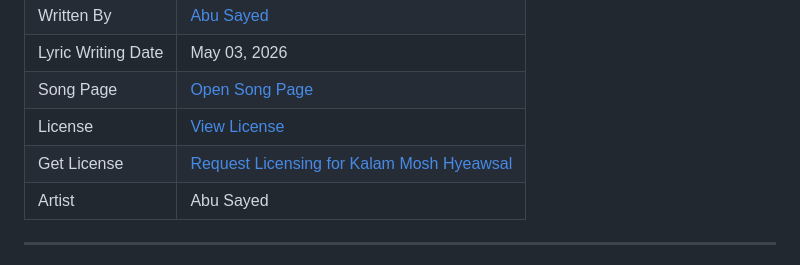
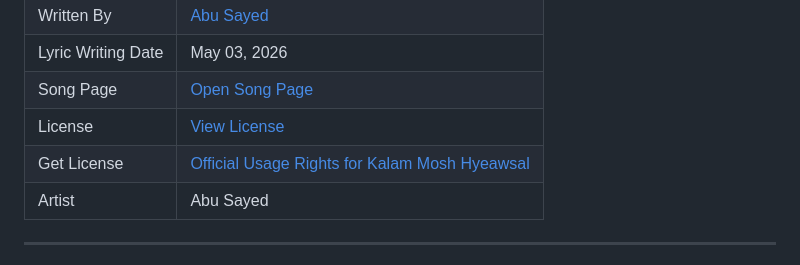
Before and after one commit to ImAbuSayed/kalam-mosh-hyeawsal, a Markdown page: README.md, the part around the change. GitHub-like rendering.

Commit message:
docs: update public README

```diff
--- a/README.md
+++ b/README.md
@@ -13,7 +13,7 @@
 | Lyric Writing Date | May 03, 2026 |
 | Song Page | [Open Song Page](https://imabusayed.github.io/kalam-mosh-hyeawsal/) |
 | License | [View License](./LICENSE.md) |
-| Get License | [Request Licensing for Kalam Mosh Hyeawsal](https://music.abusayed.com.bd/Licensing/) |
+| Get License | [Official Usage Rights for Kalam Mosh Hyeawsal](https://music.abusayed.com.bd/Licensing/) |
 | Artist | Abu Sayed |
 
 ---
```
